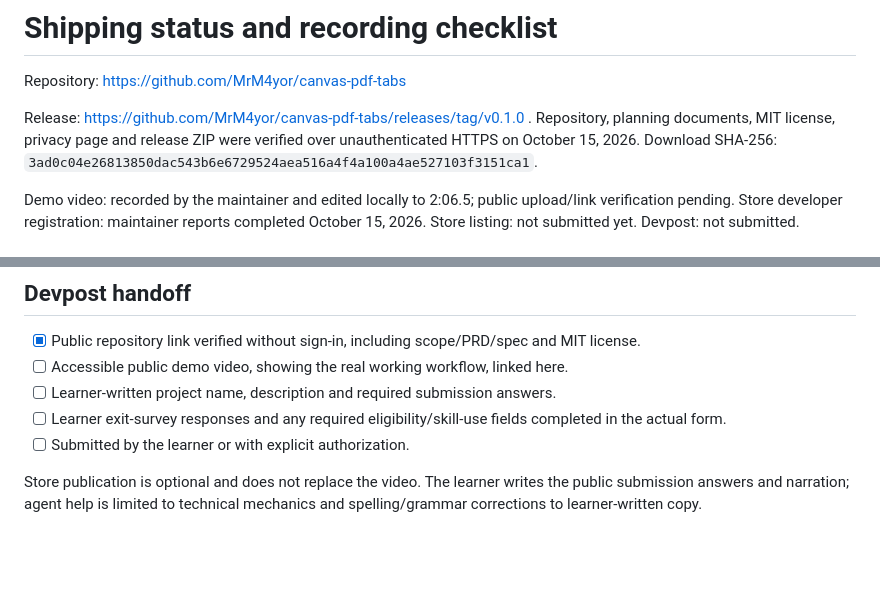
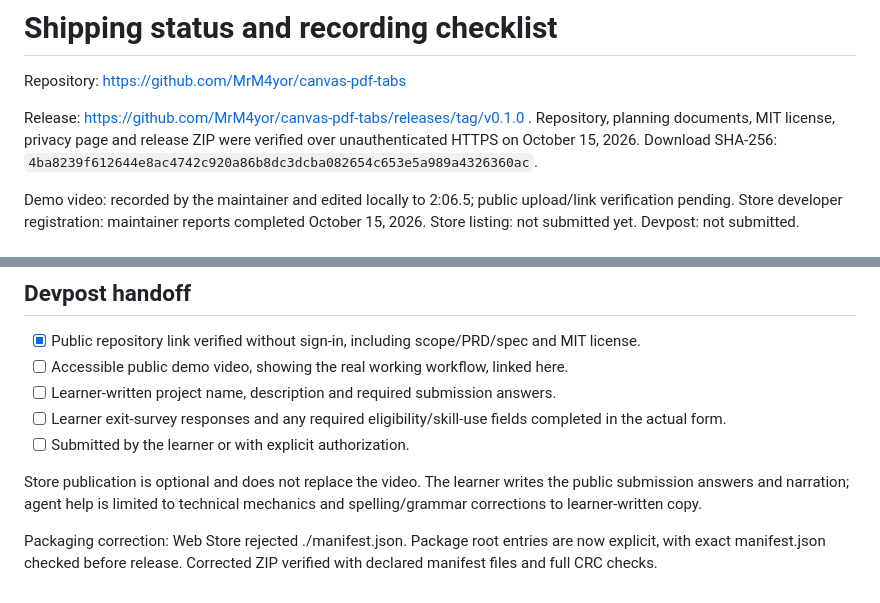
Before and after one commit to MrM4yor/canvas-pdf-tabs, a Markdown page: devpost/shipping.md, 2 parts joined by grey strips. Rendered like a GitHub page; blank space fills up the shorter version.

Commit message:
Record corrected store package checksum

```diff
--- a/devpost/shipping.md
+++ b/devpost/shipping.md
@@ -2,7 +2,7 @@
 
 Repository: https://github.com/MrM4yor/canvas-pdf-tabs
 
-Release: https://github.com/MrM4yor/canvas-pdf-tabs/releases/tag/v0.1.0 . Repository, planning documents, MIT license, privacy page and release ZIP were verified over unauthenticated HTTPS on October 15, 2026. Download SHA-256: `3ad0c04e26813850dac543b6e6729524aea516a4f4a100a4ae527103f3151ca1`.
+Release: https://github.com/MrM4yor/canvas-pdf-tabs/releases/tag/v0.1.0 . Repository, planning documents, MIT license, privacy page and release ZIP were verified over unauthenticated HTTPS on October 15, 2026. Download SHA-256: `4ba8239f612644e8ac4742c920a86b8dc3dcba082654c653e5a989a4326360ac`.
 
 Demo video: recorded by the maintainer and edited locally to 2:06.5; public upload/link verification pending. Store developer registration: maintainer reports completed October 15, 2026. Store listing: not submitted yet. Devpost: not submitted.
 
@@ -44,3 +44,6 @@ Store documentation: https://developer.chrome.com/docs/webstore/register/ ; http
 - [ ] Submitted by the learner or with explicit authorization.
 
 Store publication is optional and does not replace the video. The learner writes the public submission answers and narration; agent help is limited to technical mechanics and spelling/grammar corrections to learner-written copy.
+
+
+Packaging correction: Web Store rejected ./manifest.json. Package root entries are now explicit, with exact manifest.json checked before release. Corrected ZIP verified with declared manifest files and full CRC checks.
```
